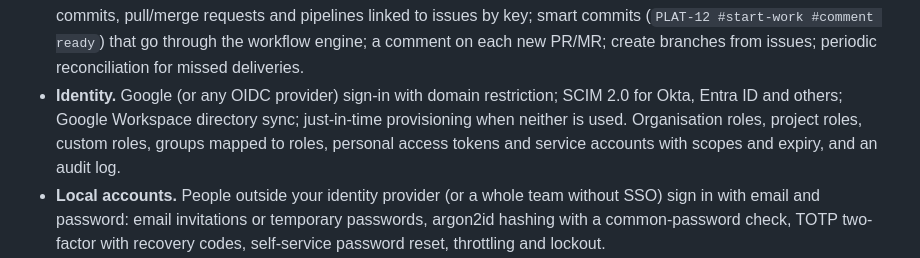
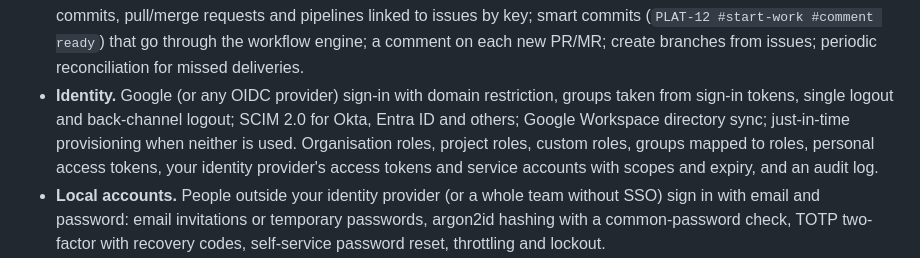
Before and after one commit to workflowproj/workflow, a Markdown page: README.md, the part around the change. GitHub-like rendering.

```diff
--- a/README.md
+++ b/README.md
@@ -27,10 +27,11 @@ search and live updates all run on Postgres.
   webhooks; branches, commits, pull/merge requests and pipelines linked to issues by key; smart
   commits (`PLAT-12 #start-work #comment ready`) that go through the workflow engine; a comment
   on each new PR/MR; create branches from issues; periodic reconciliation for missed deliveries.
-- **Identity.** Google (or any OIDC provider) sign-in with domain restriction; SCIM 2.0 for Okta,
-  Entra ID and others; Google Workspace directory sync; just-in-time provisioning when neither is
-  used. Organisation roles, project roles, custom roles, groups mapped to roles, personal access
-  tokens and service accounts with scopes and expiry, and an audit log.
+- **Identity.** Google (or any OIDC provider) sign-in with domain restriction, groups taken from
+  sign-in tokens, single logout and back-channel logout; SCIM 2.0 for Okta, Entra ID and others;
+  Google Workspace directory sync; just-in-time provisioning when neither is used. Organisation
+  roles, project roles, custom roles, groups mapped to roles, personal access tokens, your identity
+  provider's access tokens and service accounts with scopes and expiry, and an audit log.
 - **Local accounts.** People outside your identity provider (or a whole team without SSO) sign in
   with email and password: email invitations or temporary passwords, argon2id hashing with a
   common-password check, TOTP two-factor with recovery codes, self-service password reset,
```
Also changed, not shown: docs/configuration.md (+5 -0 lines), docs/identity.md (+62 -0 lines).
